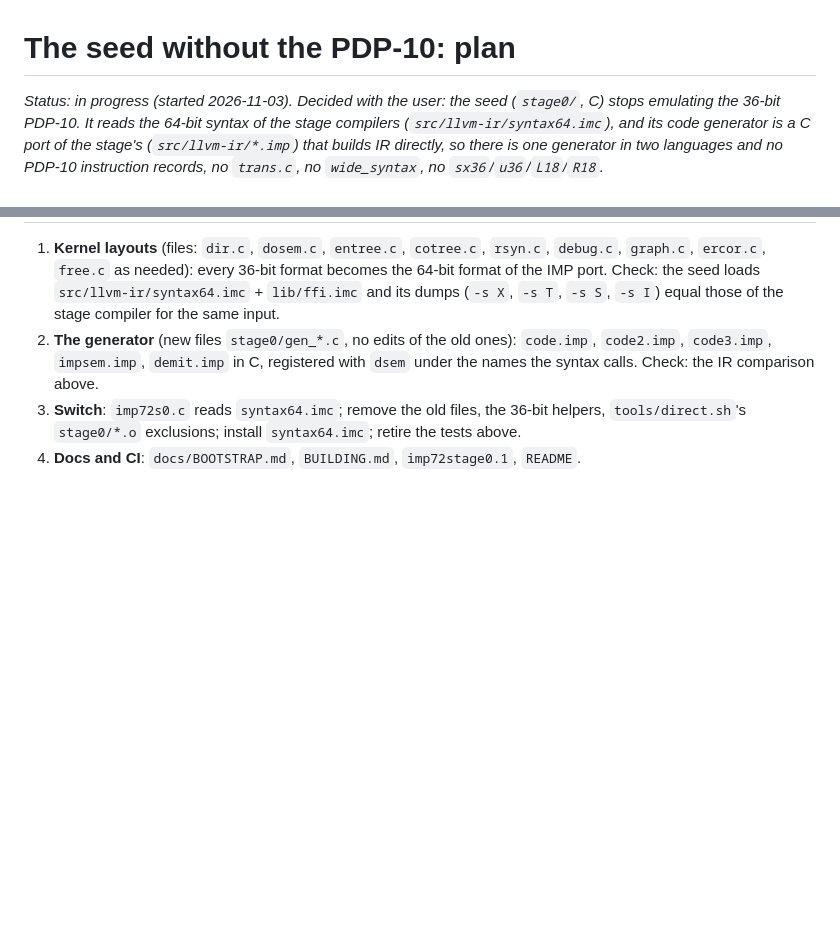
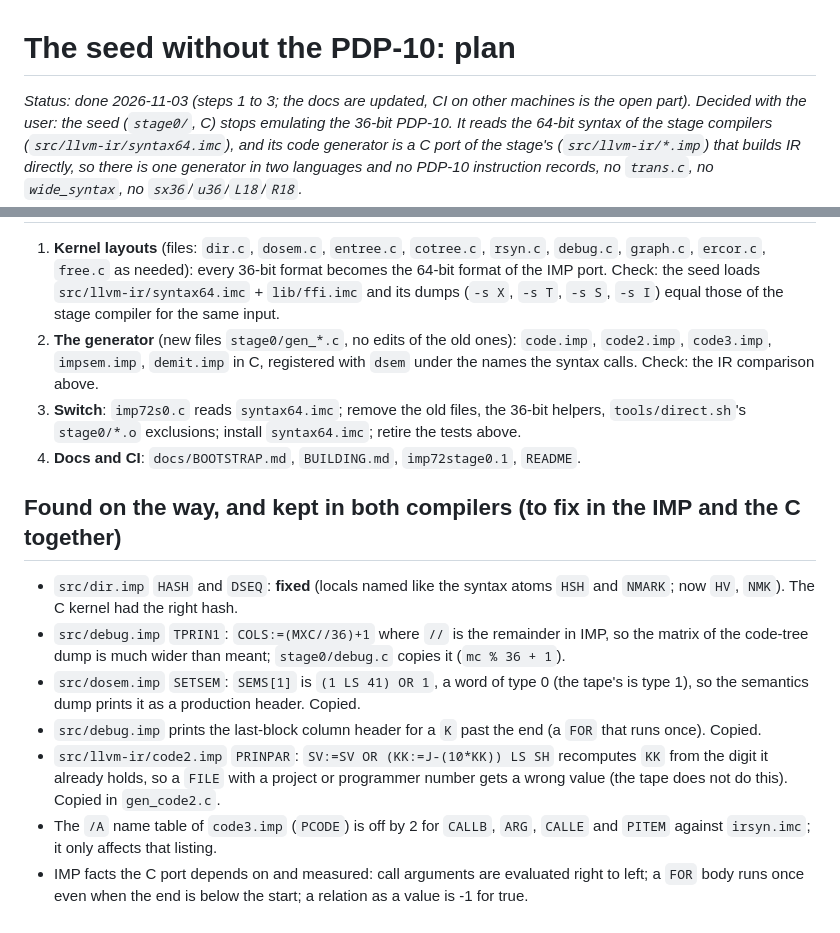
Before and after one commit to moebiusV/imp72, a Markdown page: docs/porting/seed-direct.md, 2 parts joined by grey strips. Rendered like a GitHub page; blank space fills up the shorter version.

Commit message:
seed-direct.md: done, and the bugs found in the IMP ports

```diff
--- a/docs/porting/seed-direct.md
+++ b/docs/porting/seed-direct.md
@@ -1,6 +1,6 @@
 # The seed without the PDP-10: plan
 
-*Status: in progress (started 2026-11-03). Decided with the user: the seed (`stage0/`, C) stops emulating the 36-bit PDP-10. It reads the 64-bit syntax of the stage compilers
+*Status: done 2026-11-03 (steps 1 to 3; the docs are updated, CI on other machines is the open part). Decided with the user: the seed (`stage0/`, C) stops emulating the 36-bit PDP-10. It reads the 64-bit syntax of the stage compilers
 (`src/llvm-ir/syntax64.imc`), and its code generator is a C port of the stage's (`src/llvm-ir/*.imp`) that builds IR directly, so there is one generator in two languages and no PDP-10
 instruction records, no `trans.c`, no `wide_syntax`, no `sx36`/`u36`/`L18`/`R18`.*
 
@@ -48,3 +48,13 @@ on the real machine) are still compared (`tests/oracle/run.sh`).
    names the syntax calls. Check: the IR comparison above.
 3. **Switch**: `imp72s0.c` reads `syntax64.imc`; remove the old files, the 36-bit helpers, `tools/direct.sh`'s `stage0/*.o` exclusions; install `syntax64.imc`; retire the tests above.
 4. **Docs and CI**: `docs/BOOTSTRAP.md`, `BUILDING.md`, `imp72stage0.1`, `README`.
+
+## Found on the way, and kept in both compilers (to fix in the IMP and the C together)
+
+* `src/dir.imp` `HASH` and `DSEQ`: **fixed** (locals named like the syntax atoms `HSH` and `NMARK`; now `HV`, `NMK`). The C kernel had the right hash.
+* `src/debug.imp` `TPRIN1`: `COLS:=(MXC//36)+1` where `//` is the remainder in IMP, so the matrix of the code-tree dump is much wider than meant; `stage0/debug.c` copies it (`mc % 36 + 1`).
+* `src/dosem.imp` `SETSEM`: `SEMS[1]` is `(1 LS 41) OR 1`, a word of type 0 (the tape's is type 1), so the semantics dump prints it as a production header. Copied.
+* `src/debug.imp` prints the last-block column header for a `K` past the end (a `FOR` that runs once). Copied.
+* `src/llvm-ir/code2.imp` `PRINPAR`: `SV:=SV OR (KK:=J-(10*KK)) LS SH` recomputes `KK` from the digit it already holds, so a `FILE` with a project or programmer number gets a wrong value (the tape does not do this). Copied in `gen_code2.c`.
+* The `/A` name table of `code3.imp` (`PCODE`) is off by 2 for `CALLB`, `ARG`, `CALLE` and `PITEM` against `irsyn.imc`; it only affects that listing.
+* IMP facts the C port depends on and measured: call arguments are evaluated right to left; a `FOR` body runs once even when the end is below the start; a relation as a value is -1 for true.
```
